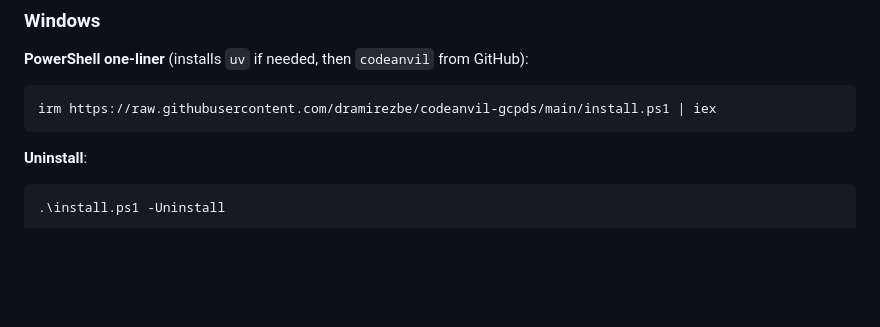
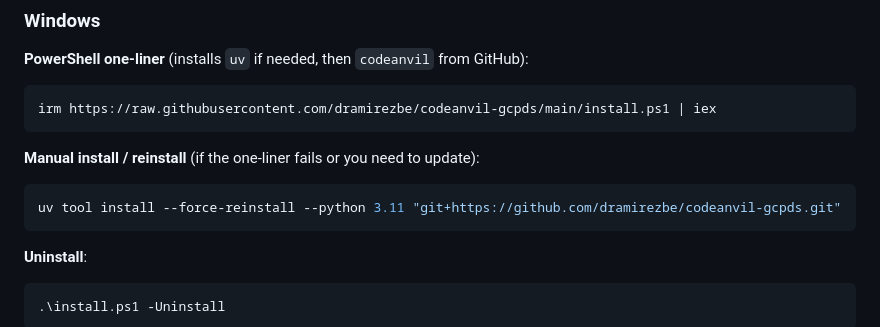
Before and after one commit to dramirezbe/codeanvil-gcpds, a Markdown page: README.md, the part around the change. Rendered like a GitHub page; blank space fills up the shorter version.

Commit message:
docs: add manual Windows install command to README

````diff
--- a/README.md
+++ b/README.md
@@ -32,6 +32,12 @@ curl -fsSL https://raw.githubusercontent.com/dramirezbe/codeanvil-gcpds/main/ins
 
 ```powershell
 irm https://raw.githubusercontent.com/dramirezbe/codeanvil-gcpds/main/install.ps1 | iex
+```
+
+**Manual install / reinstall** (if the one-liner fails or you need to update):
+
+```powershell
+uv tool install --force-reinstall --python 3.11 "git+https://github.com/dramirezbe/codeanvil-gcpds.git"
 ```
 
 **Uninstall**:
````
